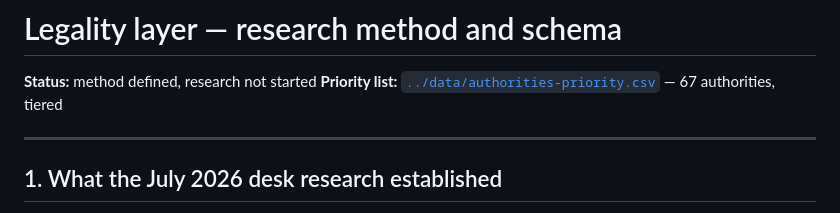
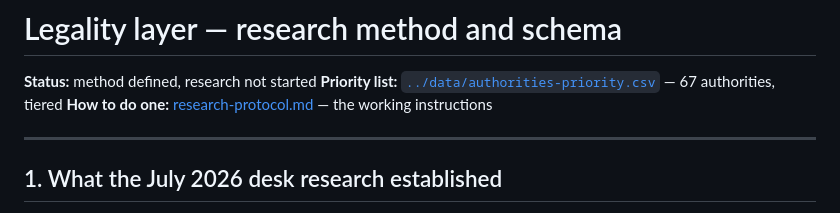
Before and after one commit to andrewdunn358-dev/vanlife, a Markdown page: docs/legality-research.md, the part around the change. Rendered like a GitHub page.

```diff
--- a/docs/legality-research.md
+++ b/docs/legality-research.md
@@ -2,6 +2,7 @@
 
 **Status:** method defined, research not started
 **Priority list:** [`../data/authorities-priority.csv`](../data/authorities-priority.csv) — 67 authorities, tiered
+**How to do one:** [research-protocol.md](research-protocol.md) — the working instructions
 
 ---
 
```
Also changed, not shown: docs/research-protocol.md (added, +104 -0 lines).
